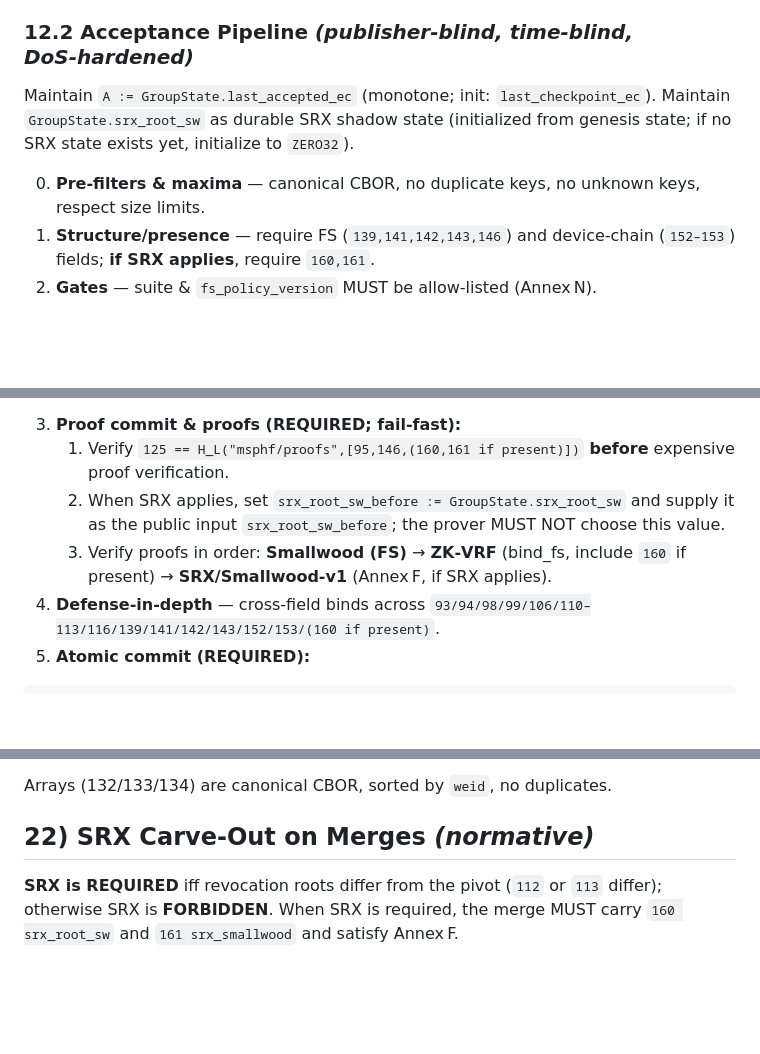
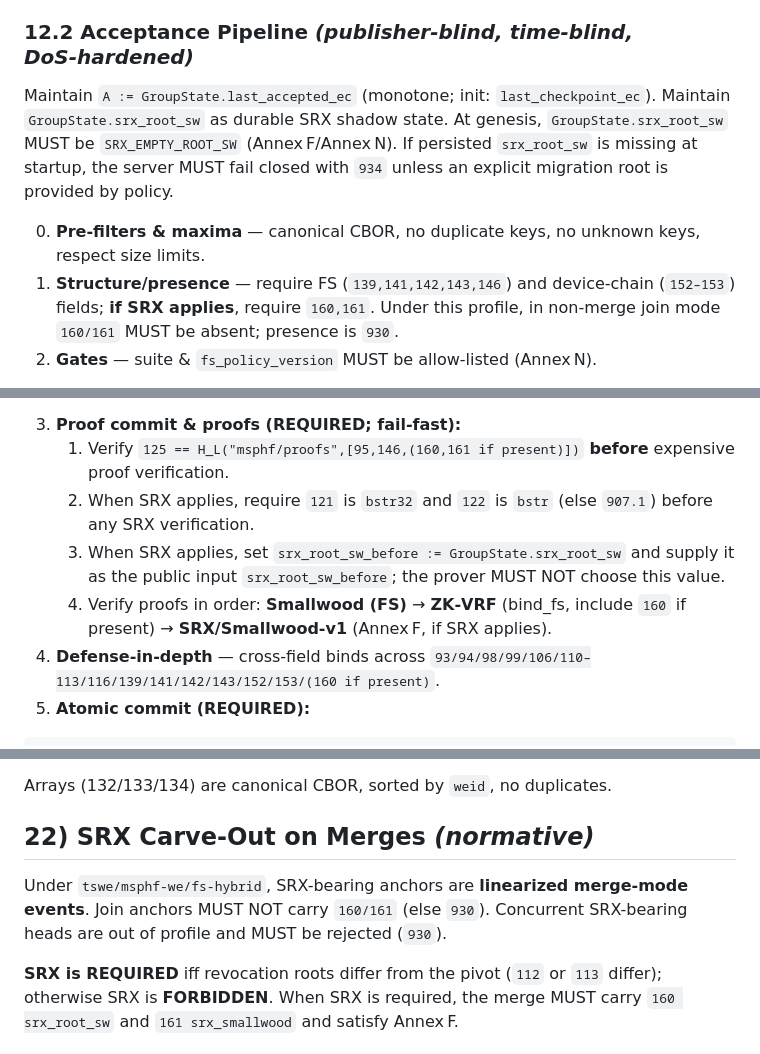
Before and after one commit to pwnsdx/cityg, a Markdown page: docs/specs-unified-fs.md, 3 parts joined by grey strips. Drawn GitHub-style; blank space fills up the shorter version.

Commit message:
spec: define srx empty-root init and linearized merge semantics

```diff
--- a/docs/specs-unified-fs.md
+++ b/docs/specs-unified-fs.md
@@ -268,10 +269,13 @@ D_device_max := W + S_device                   // REQUIRED
 ### 12.2 Acceptance Pipeline *(publisher‑blind, **time‑blind**, DoS‑hardened)*
 
 Maintain `A := GroupState.last_accepted_ec` (monotone; init: `last_checkpoint_ec`).
-Maintain `GroupState.srx_root_sw` as durable SRX shadow state (initialized from genesis state; if no SRX state exists yet, initialize to `ZERO32`).
+Maintain `GroupState.srx_root_sw` as durable SRX shadow state.
+At genesis, `GroupState.srx_root_sw` MUST be `SRX_EMPTY_ROOT_SW` (Annex F/Annex N).
+If persisted `srx_root_sw` is missing at startup, the server MUST fail closed with `934` unless an explicit migration root is provided by policy.
 
 0. **Pre‑filters & maxima** — canonical CBOR, no duplicate keys, no unknown keys, respect size limits.
 1. **Structure/presence** — require FS (`139,141,142,143,146`) and device‑chain (`152–153`) fields; **if SRX applies**, require `160,161`.
+   Under this profile, in non-merge join mode `160/161` MUST be absent; presence is `930`.
 2. **Gates** — suite & `fs_policy_version` MUST be allow‑listed (Annex N).
 
 **(2a) FS base constant (join & merge; REQUIRED):**
@@ -298,8 +302,9 @@ Lookup `(stored_last_commit, stored_last_ec)` by device key `108`.
 
 3. **Proof commit & proofs (REQUIRED; fail‑fast):**
    1. Verify `125 == H_L("msphf/proofs",[95,146,(160,161 if present)])` **before** expensive proof verification.
-   2. When SRX applies, set `srx_root_sw_before := GroupState.srx_root_sw` and supply it as the public input `srx_root_sw_before`; the prover MUST NOT choose this value.
-   3. Verify proofs in order: **Smallwood (FS)** → **ZK‑VRF** (bind_fs, include `160` if present) → **SRX/Smallwood‑v1** (Annex F, if SRX applies).
+   2. When SRX applies, require `121` is `bstr32` and `122` is `bstr` (else `907.1`) before any SRX verification.
+   3. When SRX applies, set `srx_root_sw_before := GroupState.srx_root_sw` and supply it as the public input `srx_root_sw_before`; the prover MUST NOT choose this value.
+   4. Verify proofs in order: **Smallwood (FS)** → **ZK‑VRF** (bind_fs, include `160` if present) → **SRX/Smallwood‑v1** (Annex F, if SRX applies).
 4. **Defense‑in‑depth** — cross‑field binds across `93/94/98/99/106/110–113/116/139/141/142/143/152/153/(160 if present)`.
 5. **Atomic commit (REQUIRED):**
 
@@ -482,6 +487,10 @@ Arrays (132/133/134) are canonical CBOR, sorted by `weid`, no duplicates.
 
 ## 22) SRX Carve‑Out on Merges *(normative)*
 
+Under `tswe/msphf-we/fs-hybrid`, SRX-bearing anchors are **linearized merge-mode events**.
+Join anchors MUST NOT carry `160/161` (else `930`).
+Concurrent SRX-bearing heads are out of profile and MUST be rejected (`930`).
+
 **SRX is REQUIRED** iff revocation roots differ from the pivot (`112` or `113` differ); otherwise SRX is **FORBIDDEN**.
 When SRX is required, the merge MUST carry `160 srx_root_sw` and `161 srx_smallwood` and satisfy Annex F.
 
```
Also changed, not shown: other parts of docs/specs-unified-fs.md (+6 -1 lines).
